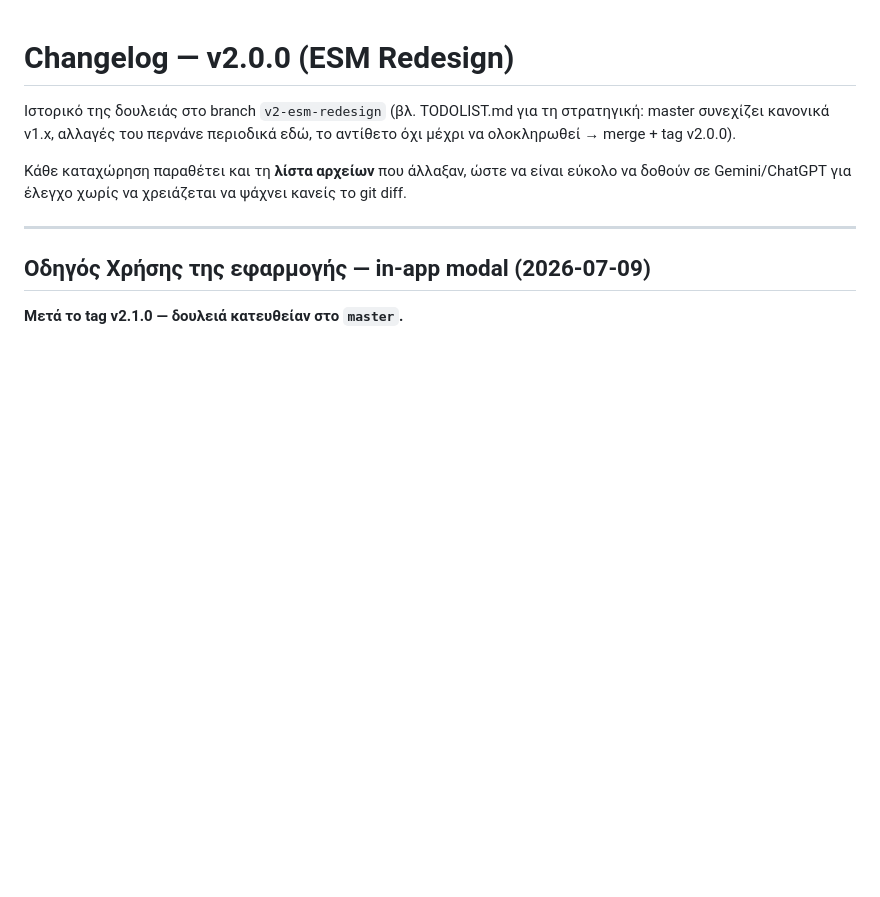
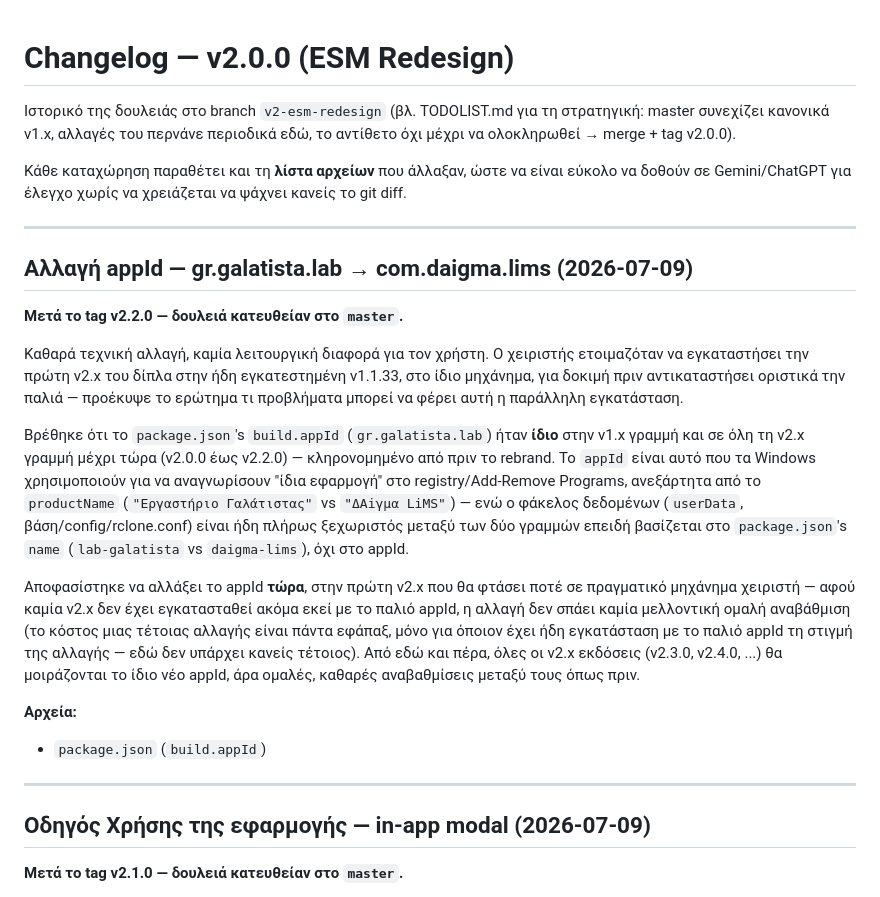
Before and after one commit to papadcha/lab-galatista, a Markdown page: CHANGELOG-v2.md, the part around the change. Rendered like a GitHub page; blank space fills up the shorter version.

Commit message:
docs: log appId change in CHANGELOG-v2.md
Co-Authored-By: Claude Sonnet 5 <noreply@anthropic.com>
Claude-Session: https://claude.ai/code/session_01NLufyxhjShqjdoBpibgBK7

```diff
--- a/CHANGELOG-v2.md
+++ b/CHANGELOG-v2.md
@@ -7,6 +7,40 @@
 Κάθε καταχώρηση παραθέτει και τη **λίστα αρχείων** που άλλαξαν, ώστε να
 είναι εύκολο να δοθούν σε Gemini/ChatGPT για έλεγχο χωρίς να χρειάζεται να
 ψάχνει κανείς το git diff.
+
+---
+
+## Αλλαγή appId — gr.galatista.lab → com.daigma.lims (2026-07-09)
+
+**Μετά το tag v2.2.0 — δουλειά κατευθείαν στο `master`.**
+
+Καθαρά τεχνική αλλαγή, καμία λειτουργική διαφορά για τον χρήστη. Ο
+χειριστής ετοιμαζόταν να εγκαταστήσει την πρώτη v2.x του δίπλα στην ήδη
+εγκατεστημένη v1.1.33, στο ίδιο μηχάνημα, για δοκιμή πριν αντικαταστήσει
+οριστικά την παλιά — προέκυψε το ερώτημα τι προβλήματα μπορεί να φέρει
+αυτή η παράλληλη εγκατάσταση.
+
+Βρέθηκε ότι το `package.json`'s `build.appId` (`gr.galatista.lab`) ήταν
+**ίδιο** στην v1.x γραμμή και σε όλη τη v2.x γραμμή μέχρι τώρα (v2.0.0
+έως v2.2.0) — κληρονομημένο από πριν το rebrand. Το `appId` είναι αυτό
+που τα Windows χρησιμοποιούν για να αναγνωρίσουν "ίδια εφαρμογή" στο
+registry/Add-Remove Programs, ανεξάρτητα από το `productName`
+(`"Εργαστήριο Γαλάτιστας"` vs `"ΔAiγμα LiMS"`) — ενώ ο φάκελος δεδομένων
+(`userData`, βάση/config/rclone.conf) είναι ήδη πλήρως ξεχωριστός μεταξύ
+των δύο γραμμών επειδή βασίζεται στο `package.json`'s `name`
+(`lab-galatista` vs `daigma-lims`), όχι στο appId.
+
+Αποφασίστηκε να αλλάξει το appId **τώρα**, στην πρώτη v2.x που θα φτάσει
+ποτέ σε πραγματικό μηχάνημα χειριστή — αφού καμία v2.x δεν έχει
+εγκατασταθεί ακόμα εκεί με το παλιό appId, η αλλαγή δεν σπάει καμία
+μελλοντική ομαλή αναβάθμιση (το κόστος μιας τέτοιας αλλαγής είναι πάντα
+εφάπαξ, μόνο για όποιον έχει ήδη εγκατάσταση με το παλιό appId τη στιγμή
+της αλλαγής — εδώ δεν υπάρχει κανείς τέτοιος). Από εδώ και πέρα, όλες οι
+v2.x εκδόσεις (v2.3.0, v2.4.0, ...) θα μοιράζονται το ίδιο νέο appId,
+άρα ομαλές, καθαρές αναβαθμίσεις μεταξύ τους όπως πριν.
+
+**Αρχεία:**
+- `package.json` (`build.appId`)
 
 ---
 
```
